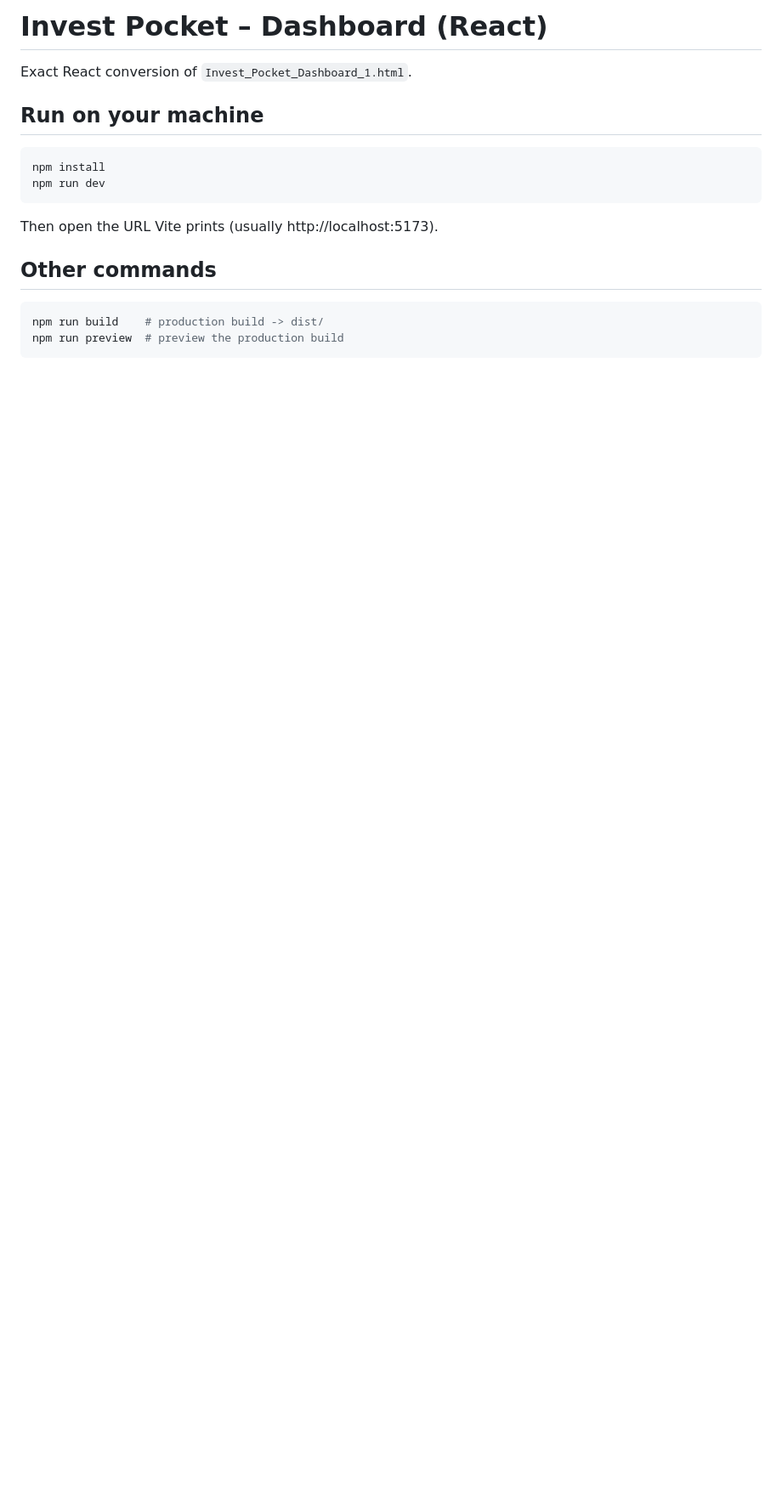
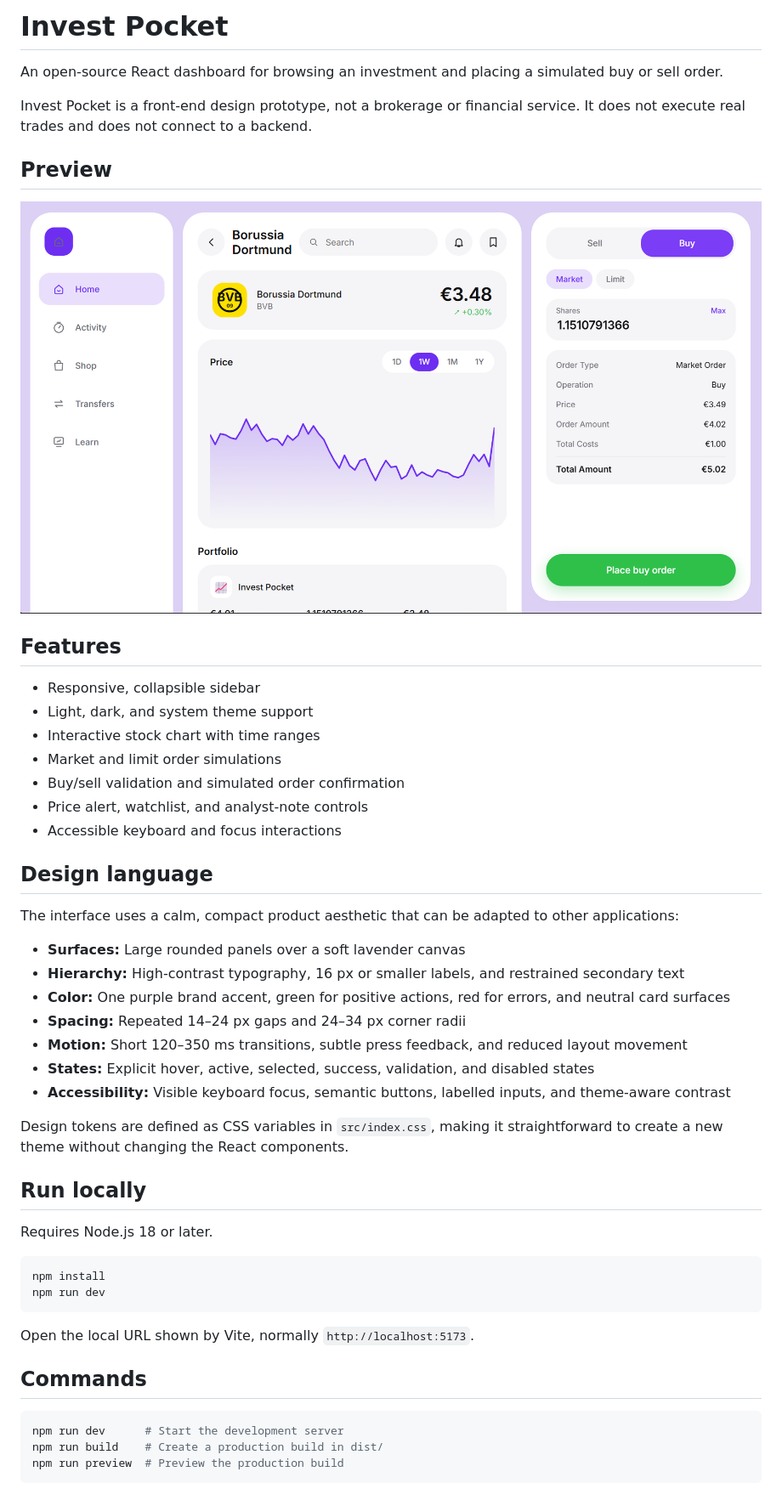
Before and after one commit to long-co-de/invest-pocket-react, a Markdown page: README.md, the part around one of its changes. Shown at 85% size. GitHub-like rendering; pictures changed too: assets/preview.png (added); blank space fills up the shorter version.

````diff
--- a/README.md
+++ b/README.md
@@ -1,20 +1,53 @@
-# Invest Pocket – Dashboard (React)
+# Invest Pocket
 
-Exact React conversion of `Invest_Pocket_Dashboard_1.html`.
+An open-source React dashboard for browsing an investment and placing a simulated buy or sell order.
 
-## Run on your machine
+Invest Pocket is a front-end design prototype, not a brokerage or financial service. It does not execute real trades and does not connect to a backend.
+
+## Preview
+
+![Invest Pocket dashboard preview](assets/preview.png)
+
+## Features
+
+- Responsive, collapsible sidebar
+- Light, dark, and system theme support
+- Interactive stock chart with time ranges
+- Market and limit order simulations
+- Buy/sell validation and simulated order confirmation
+- Price alert, watchlist, and analyst-note controls
+- Accessible keyboard and focus interactions
+
+## Design language
+
+The interface uses a calm, compact product aesthetic that can be adapted to other applications:
+
+- **Surfaces:** Large rounded panels over a soft lavender canvas
+- **Hierarchy:** High-contrast typography, 16 px or smaller labels, and restrained secondary text
+- **Color:** One purple brand accent, green for positive actions, red for errors, and neutral card surfaces
+- **Spacing:** Repeated 14–24 px gaps and 24–34 px corner radii
+- **Motion:** Short 120–350 ms transitions, subtle press feedback, and reduced layout movement
+- **States:** Explicit hover, active, selected, success, validation, and disabled states
+- **Accessibility:** Visible keyboard focus, semantic buttons, labelled inputs, and theme-aware contrast
+
+Design tokens are defined as CSS variables in `src/index.css`, making it straightforward to create a new theme without changing the React components.
+
+## Run locally
+
+Requires Node.js 18 or later.
 
 ```bash
 npm install
 npm run dev
 ```
 
-Then open the URL Vite prints (usually http://localhost:5173).
+Open the local URL shown by Vite, normally `http://localhost:5173`.
 
-## Other commands
+## Commands
 
 ```bash
-npm run build    # production build -> dist/
-npm run preview  # preview the production build
+npm run dev      # Start the development server
+npm run build    # Create a production build in dist/
+npm run preview  # Preview the production build
 ```
 
````
Also changed, not shown: other parts of README.md (+26 -4 lines), 3 other files.
